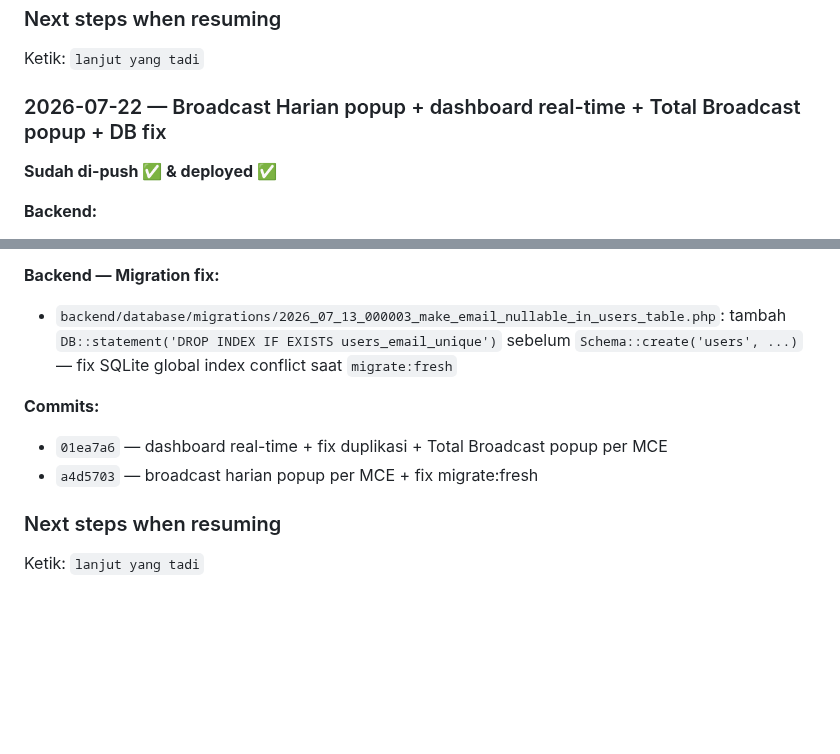
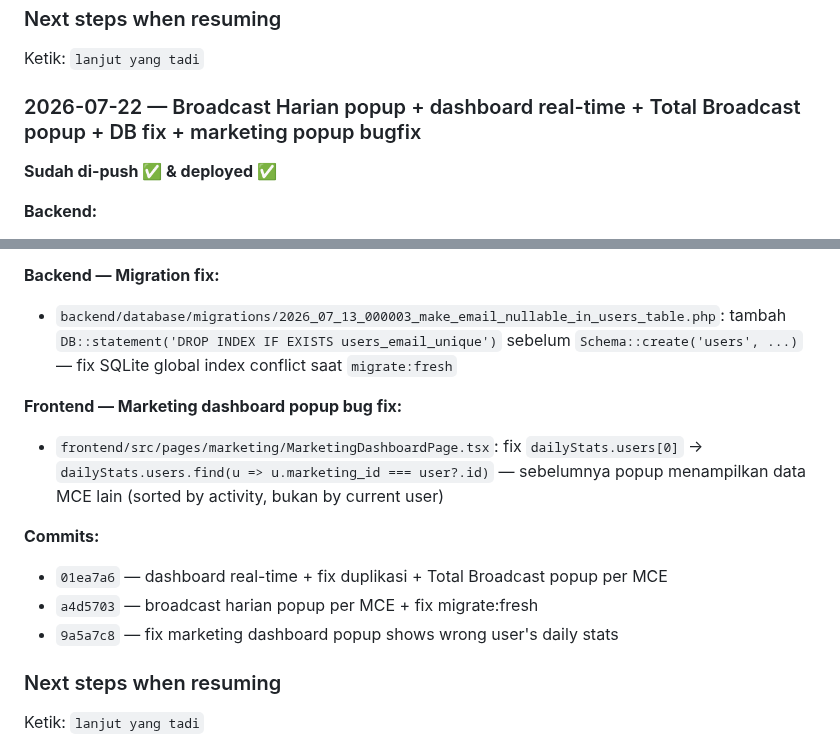
Before and after one commit to addinyas/fif-broadcast, a Markdown page: AGENTS.md, 2 parts joined by grey strips. Rendered like a GitHub page; blank space fills up the shorter version.

Commit message:
docs: update AGENTS.md — merge session entries

```diff
--- a/AGENTS.md
+++ b/AGENTS.md
@@ -1984,7 +1984,7 @@ Ketik: `lanjut yang tadi`
 ### Next steps when resuming
 Ketik: `lanjut yang tadi`
 
-### 2026-07-22 — Broadcast Harian popup + dashboard real-time + Total Broadcast popup + DB fix
+### 2026-07-22 — Broadcast Harian popup + dashboard real-time + Total Broadcast popup + DB fix + marketing popup bugfix
 
 **Sudah di-push ✅ & deployed ✅**
 
@@ -2008,9 +2008,13 @@ Ketik: `lanjut yang tadi`
 **Backend — Migration fix:**
 - `backend/database/migrations/2026_07_13_000003_make_email_nullable_in_users_table.php`: tambah `DB::statement('DROP INDEX IF EXISTS users_email_unique')` sebelum `Schema::create('users', ...)` — fix SQLite global index conflict saat `migrate:fresh`
 
+**Frontend — Marketing dashboard popup bug fix:**
+- `frontend/src/pages/marketing/MarketingDashboardPage.tsx`: fix `dailyStats.users[0]` → `dailyStats.users.find(u => u.marketing_id === user?.id)` — sebelumnya popup menampilkan data MCE lain (sorted by activity, bukan by current user)
+
 **Commits:**
 - `01ea7a6` — dashboard real-time + fix duplikasi + Total Broadcast popup per MCE
 - `a4d5703` — broadcast harian popup per MCE + fix migrate:fresh
+- `9a5a7c8` — fix marketing dashboard popup shows wrong user's daily stats
 
 ### Next steps when resuming
 Ketik: `lanjut yang tadi`
```
